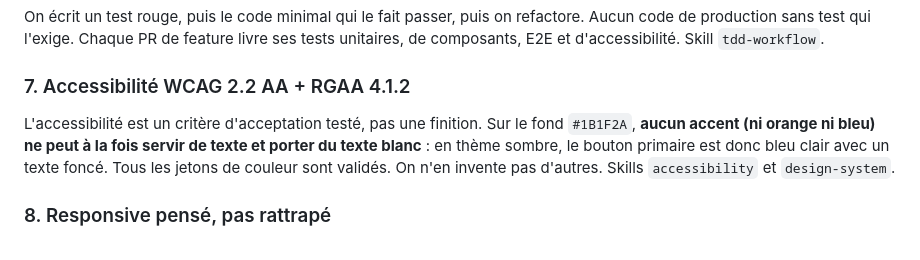
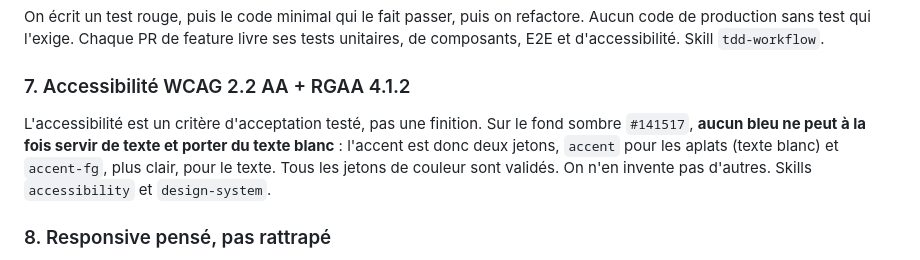
Before and after one commit to William-Stoops/Portfolio, a Markdown page: CLAUDE.md, the part around the change. Drawn GitHub-style.

Commit message:
docs(agent): describe the premium direction, its palette and its family
The design-system skill now describes the reference William chose and the traps the
prototypes fell into, the new tokens and the one family. The accessibility skill and
invariant 7 of CLAUDE.md state the contrast constraint on the new dark canvas.

```diff
--- a/CLAUDE.md
+++ b/CLAUDE.md
@@ -71,11 +71,11 @@ de composants, E2E et d'accessibilité. Skill `tdd-workflow`.
 
 ### 7. Accessibilité WCAG 2.2 AA + RGAA 4.1.2
 
-L'accessibilité est un critère d'acceptation testé, pas une finition. Sur le fond
-`#1B1F2A`, **aucun accent (ni orange ni bleu) ne peut à la fois servir de texte et porter
-du texte blanc** : en thème sombre, le bouton primaire est donc bleu clair avec un texte
-foncé. Tous les jetons de couleur
-sont validés. On n'en invente pas d'autres. Skills `accessibility` et `design-system`.
+L'accessibilité est un critère d'acceptation testé, pas une finition. Sur le fond sombre
+`#141517`, **aucun bleu ne peut à la fois servir de texte et porter du texte blanc** :
+l'accent est donc deux jetons, `accent` pour les aplats (texte blanc) et `accent-fg`, plus
+clair, pour le texte. Tous les jetons de couleur sont validés. On n'en invente pas
+d'autres. Skills `accessibility` et `design-system`.
 
 ### 8. Responsive pensé, pas rattrapé
 
```
Also changed, not shown: 2 other files.
